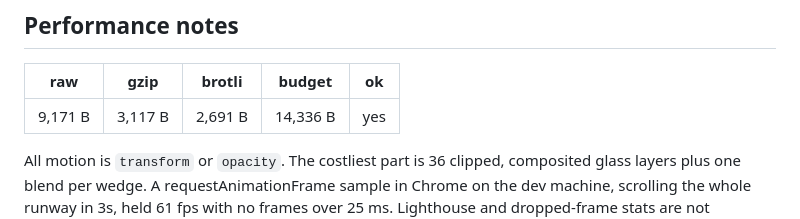
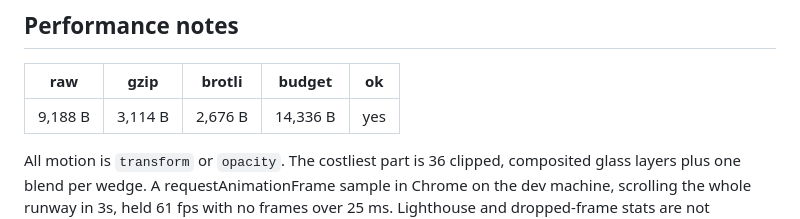
Before and after one commit to craigpestell/css-scenes, a Markdown page: scenes/kaleidoscope/writeup.md, the part around the change. Rendered like a GitHub page.

Commit message:
Kaleidoscope: update measured sizes in writeup
Co-Authored-By: Claude Opus 5.5 (1M context) <noreply@anthropic.com>

```diff
--- a/scenes/kaleidoscope/writeup.md
+++ b/scenes/kaleidoscope/writeup.md
@@ -126,7 +126,7 @@ A build gotcha: written as `animation: turn linear both; animation-timeline: scr
 
 | raw | gzip | brotli | budget | ok |
 |---|---|---|---|---|
-| 9,171 B | 3,117 B | 2,691 B | 14,336 B | yes |
+| 9,188 B | 3,114 B | 2,676 B | 14,336 B | yes |
 
 All motion is `transform` or `opacity`. The costliest part is 36 clipped, composited glass layers plus one blend per wedge. A requestAnimationFrame sample in Chrome on the dev machine, scrolling the whole runway in 3s, held 61 fps with no frames over 25 ms. Lighthouse and dropped-frame stats are not measured yet (TODO: `pnpm measure` once it exists).
 
```
